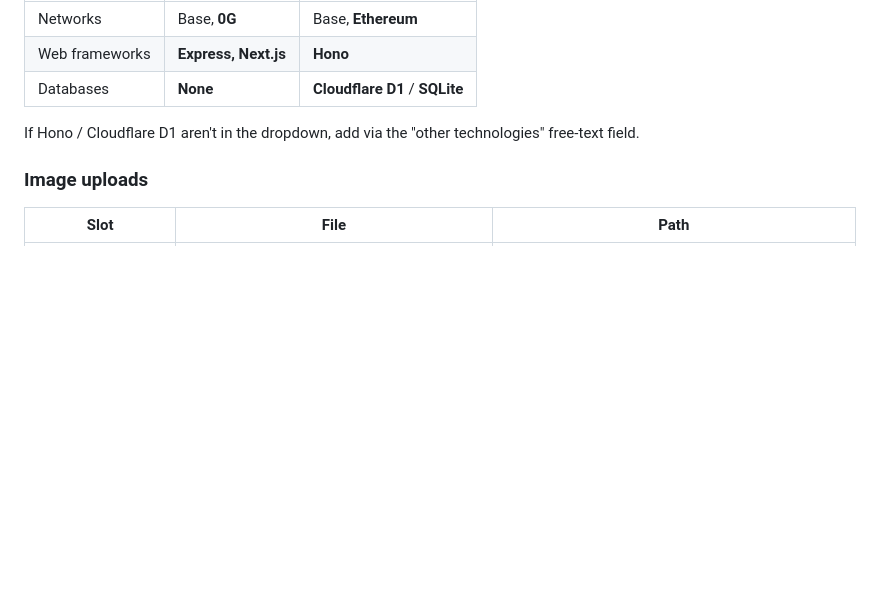
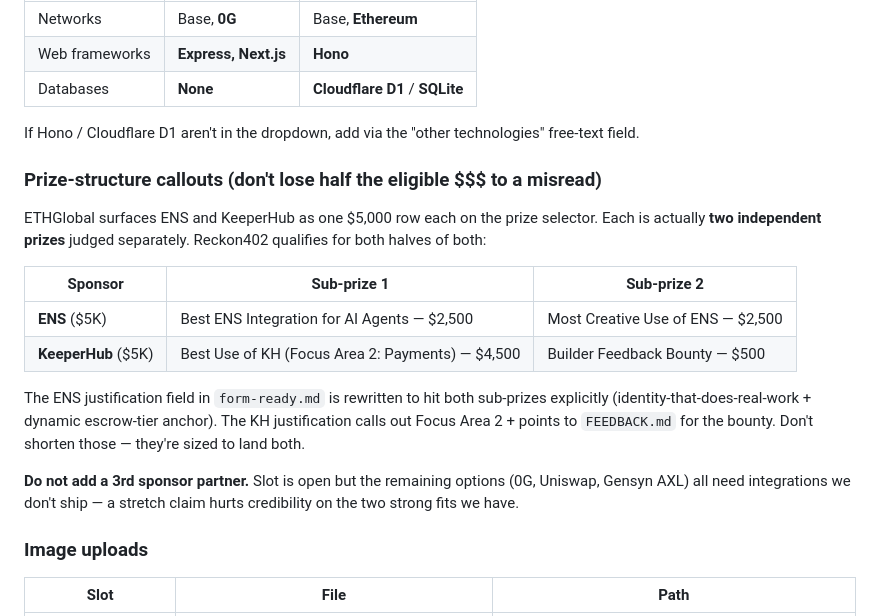
Before and after one commit to hamiha70/reckon402, a Markdown page: docs/submission/RECORDING-DAY.md, the part around the change. Rendered like a GitHub page; blank space fills up the shorter version.

```diff
--- a/docs/submission/RECORDING-DAY.md
+++ b/docs/submission/RECORDING-DAY.md
@@ -87,6 +87,27 @@ char counts.
 If Hono / Cloudflare D1 aren't in the dropdown, add via the "other
 technologies" free-text field.
 
+### Prize-structure callouts (don't lose half the eligible $$$ to a misread)
+
+ETHGlobal surfaces ENS and KeeperHub as one $5,000 row each on the
+prize selector. Each is actually **two independent prizes** judged
+separately. Reckon402 qualifies for both halves of both:
+
+| Sponsor | Sub-prize 1 | Sub-prize 2 |
+|---------|-------------|-------------|
+| **ENS** ($5K) | Best ENS Integration for AI Agents — $2,500 | Most Creative Use of ENS — $2,500 |
+| **KeeperHub** ($5K) | Best Use of KH (Focus Area 2: Payments) — $4,500 | Builder Feedback Bounty — $500 |
+
+The ENS justification field in `form-ready.md` is rewritten to hit
+both sub-prizes explicitly (identity-that-does-real-work + dynamic
+escrow-tier anchor). The KH justification calls out Focus Area 2 +
+points to `FEEDBACK.md` for the bounty. Don't shorten those —
+they're sized to land both.
+
+**Do not add a 3rd sponsor partner.** Slot is open but the remaining
+options (0G, Uniswap, Gensyn AXL) all need integrations we don't ship
+— a stretch claim hurts credibility on the two strong fits we have.
+
 ### Image uploads
 
 | Slot | File | Path |
```
Also changed, not shown: docs/submission/draft.md (+11 -3 lines), docs/submission/form-ready.md (+76 -26 lines).
